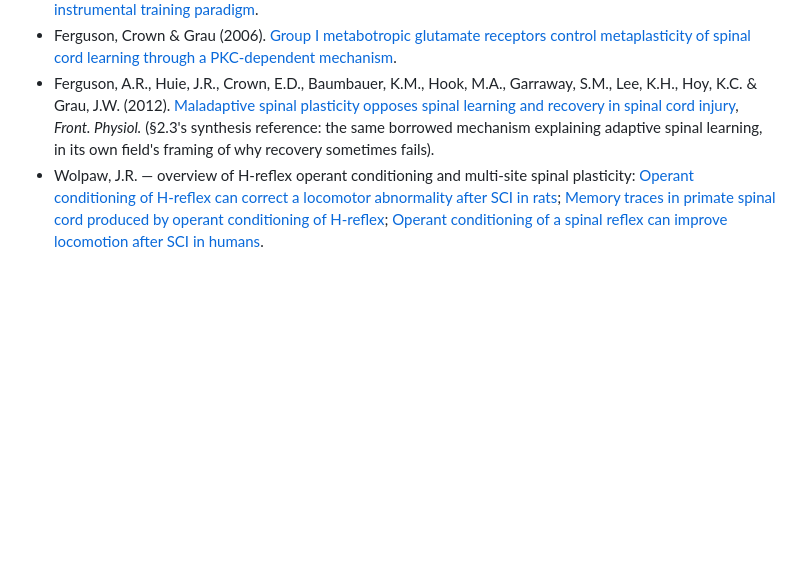
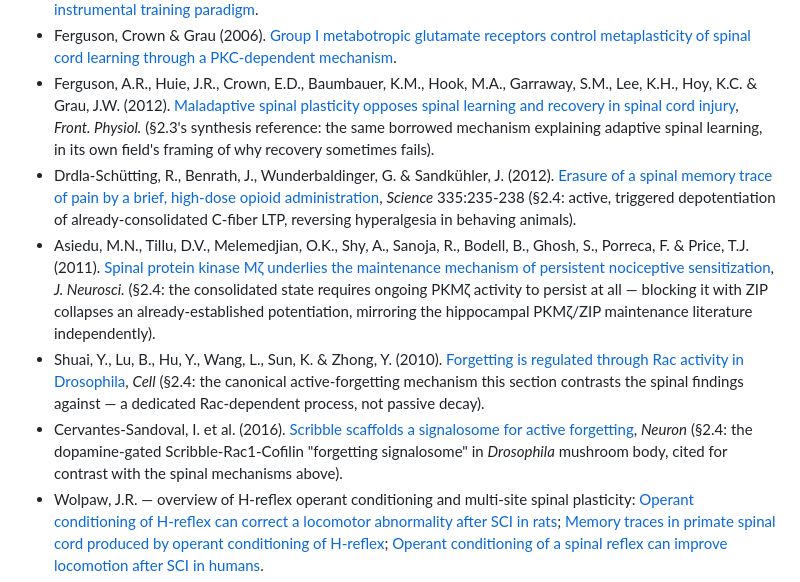
Before and after one commit to max-talanov/tinyCPG, a Markdown page: spinal_plasticity_as_learning_spec.md, the part around one of its changes. Rendered like a GitHub page; blank space fills up the shorter version.

```diff
--- a/spinal_plasticity_as_learning_spec.md
+++ b/spinal_plasticity_as_learning_spec.md
@@ -375,6 +436,10 @@ picked adaptive or maladaptive.
 - Crown, E.D. & Grau, J.W. (2001). [Preserving and restoring behavioral potential within the spinal cord using an instrumental training paradigm](https://pubmed.ncbi.nlm.nih.gov/11495955/).
 - Ferguson, Crown & Grau (2006). [Group I metabotropic glutamate receptors control metaplasticity of spinal cord learning through a PKC-dependent mechanism](https://pmc.ncbi.nlm.nih.gov/articles/PMC2628285/).
 - Ferguson, A.R., Huie, J.R., Crown, E.D., Baumbauer, K.M., Hook, M.A., Garraway, S.M., Lee, K.H., Hoy, K.C. & Grau, J.W. (2012). [Maladaptive spinal plasticity opposes spinal learning and recovery in spinal cord injury](https://pmc.ncbi.nlm.nih.gov/articles/PMC3468083/), *Front. Physiol.* (§2.3's synthesis reference: the same borrowed mechanism explaining adaptive spinal learning, in its own field's framing of why recovery sometimes fails).
+- Drdla-Schütting, R., Benrath, J., Wunderbaldinger, G. & Sandkühler, J. (2012). [Erasure of a spinal memory trace of pain by a brief, high-dose opioid administration](https://pubmed.ncbi.nlm.nih.gov/22246779/), *Science* 335:235-238 (§2.4: active, triggered depotentiation of already-consolidated C-fiber LTP, reversing hyperalgesia in behaving animals).
+- Asiedu, M.N., Tillu, D.V., Melemedjian, O.K., Shy, A., Sanoja, R., Bodell, B., Ghosh, S., Porreca, F. & Price, T.J. (2011). [Spinal protein kinase Mζ underlies the maintenance mechanism of persistent nociceptive sensitization](https://www.jneurosci.org/content/31/18/6646), *J. Neurosci.* (§2.4: the consolidated state requires ongoing PKMζ activity to persist at all — blocking it with ZIP collapses an already-established potentiation, mirroring the hippocampal PKMζ/ZIP maintenance literature independently).
+- Shuai, Y., Lu, B., Hu, Y., Wang, L., Sun, K. & Zhong, Y. (2010). [Forgetting is regulated through Rac activity in Drosophila](https://www.cell.com/fulltext/S0092-8674(09)01630-4), *Cell* (§2.4: the canonical active-forgetting mechanism this section contrasts the spinal findings against — a dedicated Rac-dependent process, not passive decay).
+- Cervantes-Sandoval, I. et al. (2016). [Scribble scaffolds a signalosome for active forgetting](https://www.ncbi.nlm.nih.gov/pmc/articles/PMC4926877/), *Neuron* (§2.4: the dopamine-gated Scribble-Rac1-Cofilin "forgetting signalosome" in *Drosophila* mushroom body, cited for contrast with the spinal mechanisms above).
 - Wolpaw, J.R. — overview of H-reflex operant conditioning and multi-site spinal plasticity: [Operant conditioning of H-reflex can correct a locomotor abnormality after SCI in rats](https://www.jneurosci.org/content/26/48/12537); [Memory traces in primate spinal cord produced by operant conditioning of H-reflex](https://journals.physiology.org/doi/abs/10.1152/jn.1989.61.3.563); [Operant conditioning of a spinal reflex can improve locomotion after SCI in humans](https://www.jneurosci.org/content/33/6/2365).
 - Côté, M.-P., Azzam, G.A., Lemay, M.A., Zhukareva, V. & Houlé, J.D. (2011). [Activity-dependent increase in neurotrophic factors is associated with an enhanced modulation of spinal reflexes after spinal cord injury](https://pmc.ncbi.nlm.nih.gov/articles/PMC3037803/), *J. Neurotrauma*.
 - Role of serotonin in locomotor CPG control and recovery after SCI: [The role of serotonin in the control of locomotor movements and strategies for restoring locomotion after SCI](https://pubmed.ncbi.nlm.nih.gov/24993627/); [The role of the serotonergic system in locomotor recovery after SCI](https://pmc.ncbi.nlm.nih.gov/articles/PMC4321350/).
```
Also changed, not shown: other parts of spinal_plasticity_as_learning_spec.md (+61 -0 lines).
